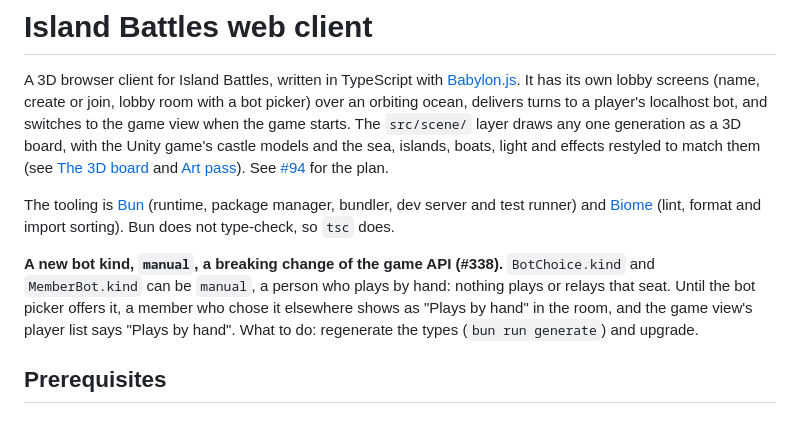
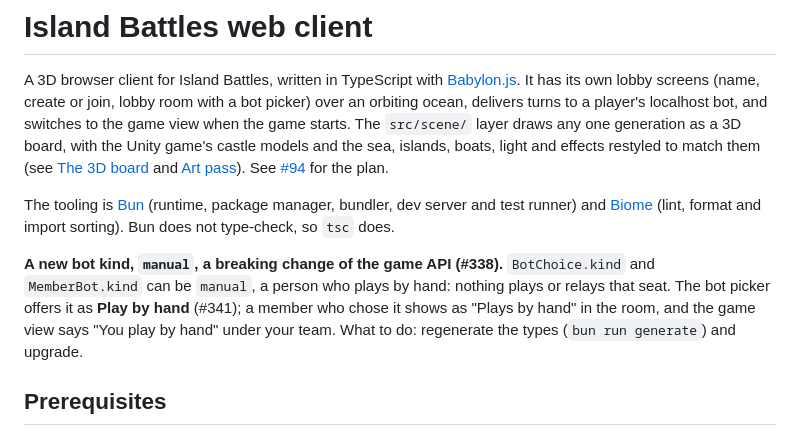
Before and after one commit to INTODAN/island-battles-go, a Markdown page: clients/island-battles-web/README.md, the part around one of its changes. GitHub-like rendering.

```diff
--- a/clients/island-battles-web/README.md
+++ b/clients/island-battles-web/README.md
@@ -4,7 +4,7 @@ A 3D browser client for Island Battles, written in TypeScript with [Babylon.js](
 
 The tooling is [Bun](https://bun.sh/) (runtime, package manager, bundler, dev server and test runner) and [Biome](https://biomejs.dev/) (lint, format and import sorting). Bun does not type-check, so `tsc` does.
 
-**A new bot kind, `manual`, a breaking change of the game API (#338).** `BotChoice.kind` and `MemberBot.kind` can be `manual`, a person who plays by hand: nothing plays or relays that seat. Until the bot picker offers it, a member who chose it elsewhere shows as "Plays by hand" in the room, and the game view's player list says "Plays by hand". What to do: regenerate the types (`bun run generate`) and upgrade.
+**A new bot kind, `manual`, a breaking change of the game API (#338).** `BotChoice.kind` and `MemberBot.kind` can be `manual`, a person who plays by hand: nothing plays or relays that seat. The bot picker offers it as **Play by hand** (#341); a member who chose it shows as "Plays by hand" in the room, and the game view says "You play by hand" under your team. What to do: regenerate the types (`bun run generate`) and upgrade.
 
 ## Prerequisites
 
```
Also changed, not shown: other parts of clients/island-battles-web/README.md (+1 -1 lines), docs/screenshots/play-by-hand-picker-450.png (added), docs/screenshots/play-by-hand-room-450.png (added), 11 other files.
